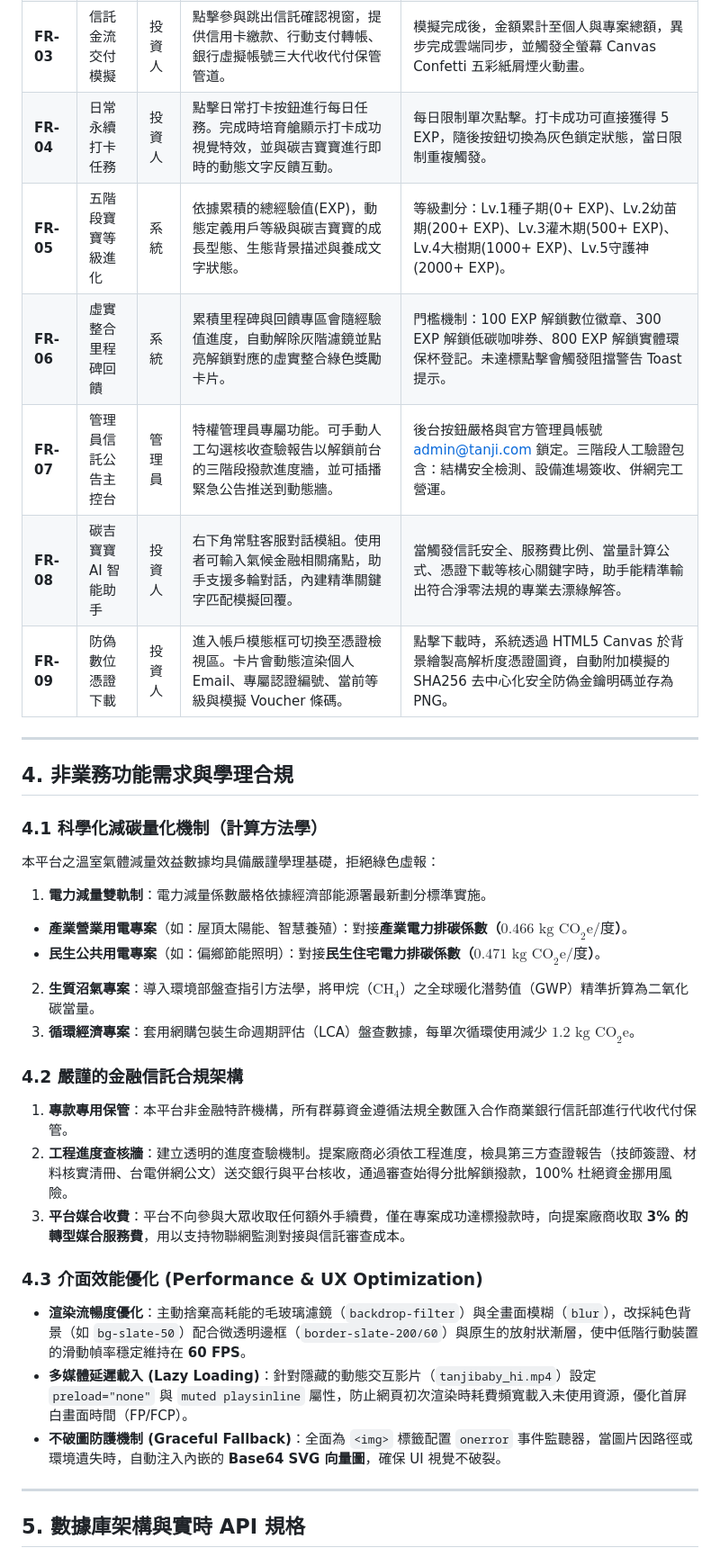
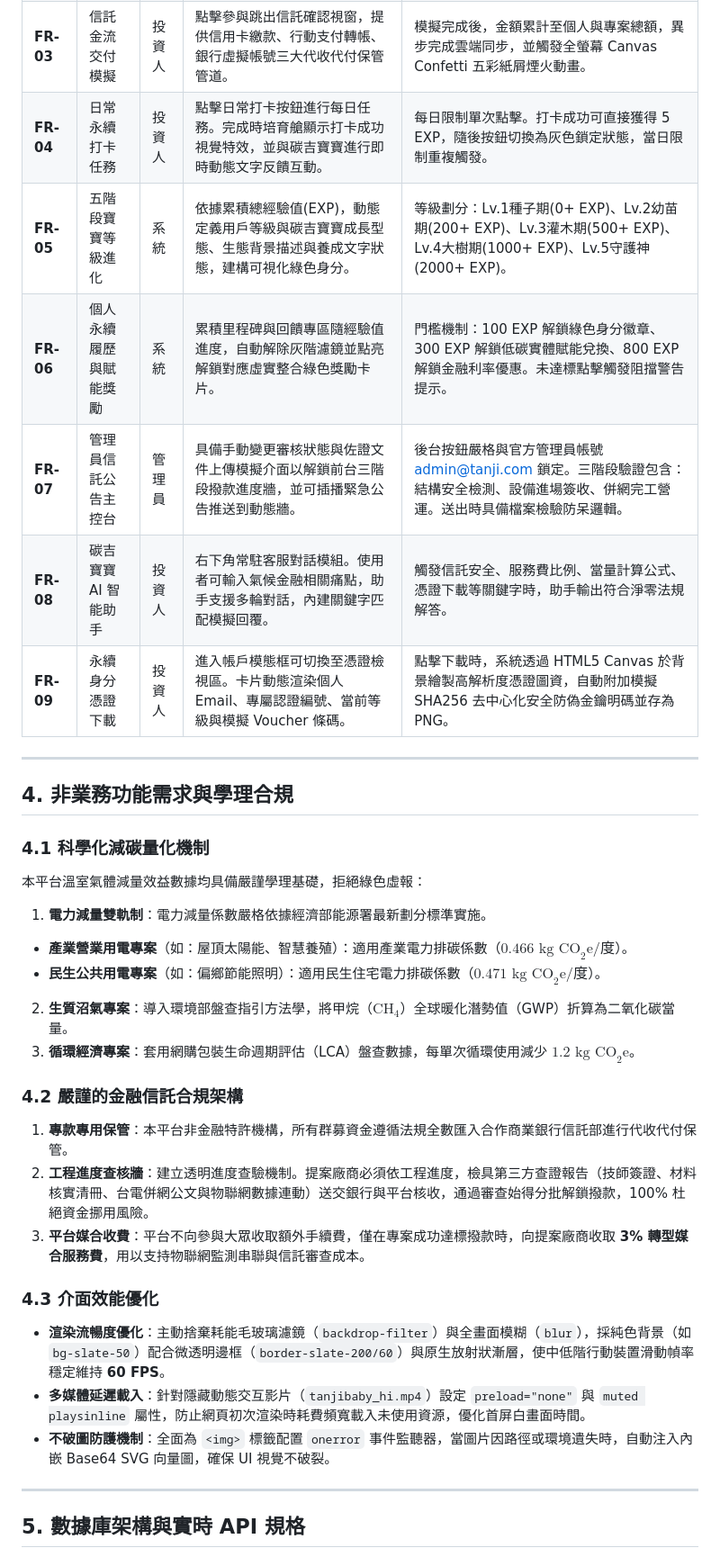
Before and after one commit to tanji2026/twenergy, a Markdown page: README.md, the part around one of its changes. Shown at 90% size. Rendered like a GitHub page.

```diff
--- a/README.md
+++ b/README.md
@@ -91,38 +83,38 @@ graph TD
 | **FR-03** | 信託金流交付模擬 | 投資人 | 點擊參與跳出信託確認視窗，提供信用卡繳款、行動支付轉帳、銀行虛擬帳號三大代收代付保管管道。 | 模擬完成後，金額累計至個人與專案總額，異步完成雲端同步，並觸發全螢幕 Canvas Confetti 五彩紙屑煙火動畫。 |
-| **FR-04** | 日常永續打卡任務 | 投資人 | 點擊日常打卡按鈕進行每日任務。完成時培育艙顯示打卡成功視覺特效，並與碳吉寶寶進行即時的動態文字反饋互動。 | 每日限制單次點擊。打卡成功可直接獲得 5 EXP，隨後按鈕切換為灰色鎖定狀態，當日限制重複觸發。 |
-| **FR-05** | 五階段寶寶等級進化 | 系統 | 依據累積的總經驗值(EXP)，動態定義用戶等級與碳吉寶寶的成長型態、生態背景描述與養成文字狀態。 | 等級劃分：Lv.1種子期(0+ EXP)、Lv.2幼苗期(200+ EXP)、Lv.3灌木期(500+ EXP)、Lv.4大樹期(1000+ EXP)、Lv.5守護神(2000+ EXP)。 |
-| **FR-06** | 虛實整合里程碑回饋 | 系統 | 累積里程碑與回饋專區會隨經驗值進度，自動解除灰階濾鏡並點亮解鎖對應的虛實整合綠色獎勵卡片。 | 門檻機制：100 EXP 解鎖數位徽章、300 EXP 解鎖低碳咖啡券、800 EXP 解鎖實體環保杯登記。未達標點擊會觸發阻擋警告 Toast 提示。 |
-| **FR-07** | 管理員信託公告主控台 | 管理員 | 特權管理員專屬功能。可手動人工勾選核收查驗報告以解鎖前台的三階段撥款進度牆，並可插播緊急公告推送到動態牆。 | 後台按鈕嚴格與官方管理員帳號 admin@tanji.com 鎖定。三階段人工驗證包含：結構安全檢測、設備進場簽收、併網完工營運。 |
-| **FR-08** | 碳吉寶寶 AI 智能助手 | 投資人 | 右下角常駐客服對話模組。使用者可輸入氣候金融相關痛點，助手支援多輪對話，內建精準關鍵字匹配模擬回覆。 | 當觸發信託安全、服務費比例、當量計算公式、憑證下載等核心關鍵字時，助手能精準輸出符合淨零法規的專業去漂綠解答。 |
-| **FR-09** | 防偽數位憑證下載 | 投資人 | 進入帳戶模態框可切換至憑證檢視區。卡片會動態渲染個人 Email、專屬認證編號、當前等級與模擬 Voucher 條碼。 | 點擊下載時，系統透過 HTML5 Canvas 於背景繪製高解析度憑證圖資，自動附加模擬的 SHA256 去中心化安全防偽金鑰明碼並存為 PNG。 |
+| **FR-04** | 日常永續打卡任務 | 投資人 | 點擊日常打卡按鈕進行每日任務。完成時培育艙顯示打卡成功視覺特效，並與碳吉寶寶進行即時動態文字反饋互動。 | 每日限制單次點擊。打卡成功可直接獲得 5 EXP，隨後按鈕切換為灰色鎖定狀態，當日限制重複觸發。 |
+| **FR-05** | 五階段寶寶等級進化 | 系統 | 依據累積總經驗值(EXP)，動態定義用戶等級與碳吉寶寶成長型態、生態背景描述與養成文字狀態，建構可視化綠色身分。 | 等級劃分：Lv.1種子期(0+ EXP)、Lv.2幼苗期(200+ EXP)、Lv.3灌木期(500+ EXP)、Lv.4大樹期(1000+ EXP)、Lv.5守護神(2000+ EXP)。 |
+| **FR-06** | 個人永續履歷與賦能獎勵 | 系統 | 累積里程碑與回饋專區隨經驗值進度，自動解除灰階濾鏡並點亮解鎖對應虛實整合綠色獎勵卡片。 | 門檻機制：100 EXP 解鎖綠色身分徽章、300 EXP 解鎖低碳實體賦能兌換、800 EXP 解鎖金融利率優惠。未達標點擊觸發阻擋警告提示。 |
+| **FR-07** | 管理員信託公告主控台 | 管理員 | 具備手動變更審核狀態與佐證文件上傳模擬介面以解鎖前台三階段撥款進度牆，並可插播緊急公告推送到動態牆。 | 後台按鈕嚴格與官方管理員帳號 admin@tanji.com 鎖定。三階段驗證包含：結構安全檢測、設備進場簽收、併網完工營運。送出時具備檔案檢驗防呆邏輯。 |
+| **FR-08** | 碳吉寶寶 AI 智能助手 | 投資人 | 右下角常駐客服對話模組。使用者可輸入氣候金融相關痛點，助手支援多輪對話，內建關鍵字匹配模擬回覆。 | 觸發信託安全、服務費比例、當量計算公式、憑證下載等關鍵字時，助手輸出符合淨零法規解答。 |
+| **FR-09** | 永續身分憑證下載 | 投資人 | 進入帳戶模態框可切換至憑證檢視區。卡片動態渲染個人 Email、專屬認證編號、當前等級與模擬 Voucher 條碼。 | 點擊下載時，系統透過 HTML5 Canvas 於背景繪製高解析度憑證圖資，自動附加模擬 SHA256 去中心化安全防偽金鑰明碼並存為 PNG。 |
 
 ---
 
 ## 4. 非業務功能需求與學理合規
 
-### 4.1 科學化減碳量化機制（計算方法學）
+### 4.1 科學化減碳量化機制
 
-本平台之溫室氣體減量效益數據均具備嚴謹學理基礎，拒絕綠色虛報：
+本平台溫室氣體減量效益數據均具備嚴謹學理基礎，拒絕綠色虛報：
 
 1. **電力減量雙軌制**：電力減量係數嚴格依據經濟部能源署最新劃分標準實施。
-* **產業營業用電專案**（如：屋頂太陽能、智慧養殖）：對接**產業電力排碳係數（$0.466\text{ kg CO}_2\text{e/度}$）**。
-* **民生公共用電專案**（如：偏鄉節能照明）：對接**民生住宅電力排碳係數（$0.471\text{ kg CO}_2\text{e/度}$）**。
+* **產業營業用電專案**（如：屋頂太陽能、智慧養殖）：適用產業電力排碳係數（$0.466\text{ kg CO}_2\text{e/度}$）。
+* **民生公共用電專案**（如：偏鄉節能照明）：適用民生住宅電力排碳係數（$0.471\text{ kg CO}_2\text{e/度}$）。
 
 
-2. **生質沼氣專案**：導入環境部盤查指引方法學，將甲烷（$\text{CH}_4$）之全球暖化潛勢值（GWP）精準折算為二氧化碳當量。
+2. **生質沼氣專案**：導入環境部盤查指引方法學，將甲烷（$\text{CH}_4$）全球暖化潛勢值（GWP）折算為二氧化碳當量。
 3. **循環經濟專案**：套用網購包裝生命週期評估（LCA）盤查數據，每單次循環使用減少 **$1.2\text{ kg CO}_2\text{e}$**。
 
 ### 4.2 嚴謹的金融信託合規架構
 
 1. **專款專用保管**：本平台非金融特許機構，所有群募資金遵循法規全數匯入合作商業銀行信託部進行代收代付保管。
-2. **工程進度查核牆**：建立透明的進度查驗機制。提案廠商必須依工程進度，檢具第三方查證報告（技師簽證、材料核實清冊、台電併網公文）送交銀行與平台核收，通過審查始得分批解鎖撥款，100% 杜絕資金挪用風險。
-3. **平台媒合收費**：平台不向參與大眾收取任何額外手續費，僅在專案成功達標撥款時，向提案廠商收取 **3% 的轉型媒合服務費**，用以支持物聯網監測對接與信託審查成本。
+2. **工程進度查核牆**：建立透明進度查驗機制。提案廠商必須依工程進度，檢具第三方查證報告（技師簽證、材料核實清冊、台電併網公文與物聯網數據連動）送交銀行與平台核收，通過審查始得分批解鎖撥款，100% 杜絕資金挪用風險。
+3. **平台媒合收費**：平台不向參與大眾收取額外手續費，僅在專案成功達標撥款時，向提案廠商收取 **3% 轉型媒合服務費**，用以支持物聯網監測串聯與信託審查成本。
 
-### 4.3 介面效能優化 (Performance & UX Optimization)
+### 4.3 介面效能優化
 
-* **渲染流暢度優化**：主動捨棄高耗能的毛玻璃濾鏡（`backdrop-filter`）與全畫面模糊（`blur`），改採純色背景（如 `bg-slate-50`）配合微透明邊框（`border-slate-200/60`）與原生的放射狀漸層，使中低階行動裝置的滑動幀率穩定維持在 **60 FPS**。
-* **多媒體延遲載入 (Lazy Loading)**：針對隱藏的動態交互影片（`tanjibaby_hi.mp4`）設定 `preload="none"` 與 `muted playsinline` 屬性，防止網頁初次渲染時耗費頻寬載入未使用資源，優化首屏白畫面時間（FP/FCP）。
-* **不破圖防護機制 (Graceful Fallback)**：全面為 `<img>` 標籤配置 `onerror` 事件監聽器，當圖片因路徑或環境遺失時，自動注入內嵌的 **Base64 SVG 向量圖**，確保 UI 視覺不破裂。
+* **渲染流暢度優化**：主動捨棄耗能毛玻璃濾鏡（`backdrop-filter`）與全畫面模糊（`blur`），採純色背景（如 `bg-slate-50`）配合微透明邊框（`border-slate-200/60`）與原生放射狀漸層，使中低階行動裝置滑動幀率穩定維持 **60 FPS**。
+* **多媒體延遲載入**：針對隱藏動態交互影片（`tanjibaby_hi.mp4`）設定 `preload="none"` 與 `muted playsinline` 屬性，防止網頁初次渲染時耗費頻寬載入未使用資源，優化首屏白畫面時間。
+* **不破圖防護機制**：全面為 `<img>` 標籤配置 `onerror` 事件監聽器，當圖片因路徑或環境遺失時，自動注入內嵌 Base64 SVG 向量圖，確保 UI 視覺不破裂。
 
 ---
 
```
Also changed, not shown: other parts of README.md (+29 -31 lines).
